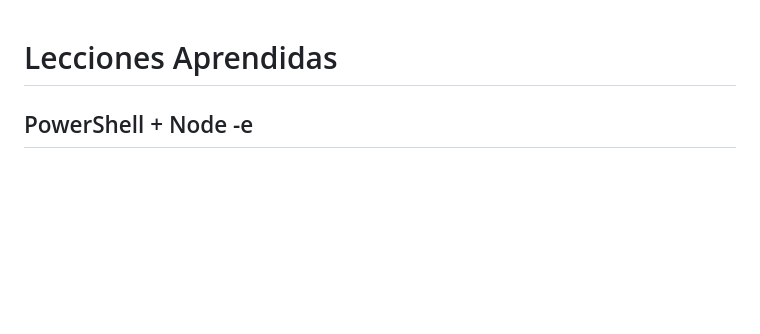
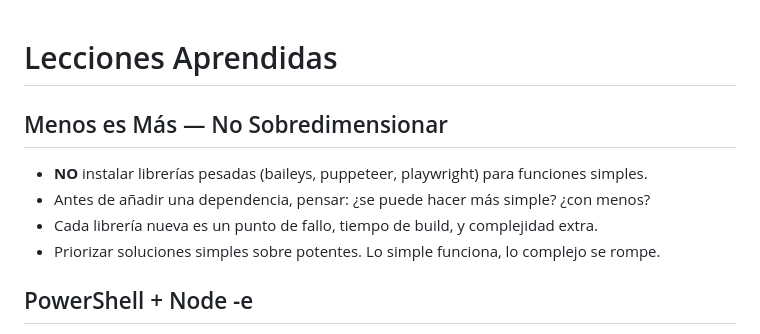
Before and after one commit to infomovilbro/movilbro-crm-deploy, a Markdown page: AGENTS.md, the part around the change. Drawn GitHub-style; blank space fills up the shorter version.

Commit message:
Leccion: menos es mas, no sobredimensionar con librerias

```diff
--- a/AGENTS.md
+++ b/AGENTS.md
@@ -1,4 +1,10 @@
 # Lecciones Aprendidas
+
+## Menos es Más — No Sobredimensionar
+- **NO** instalar librerías pesadas (baileys, puppeteer, playwright) para funciones simples.
+- Antes de añadir una dependencia, pensar: ¿se puede hacer más simple? ¿con menos?
+- Cada librería nueva es un punto de fallo, tiempo de build, y complejidad extra.
+- Priorizar soluciones simples sobre potentes. Lo simple funciona, lo complejo se rompe.
 
 ## PowerShell + Node -e
 - **NUNCA** usar `node -e "..."` con `\"` dentro de comillas dobles en PowerShell — el escapado de PowerShell rompe el código.
```
